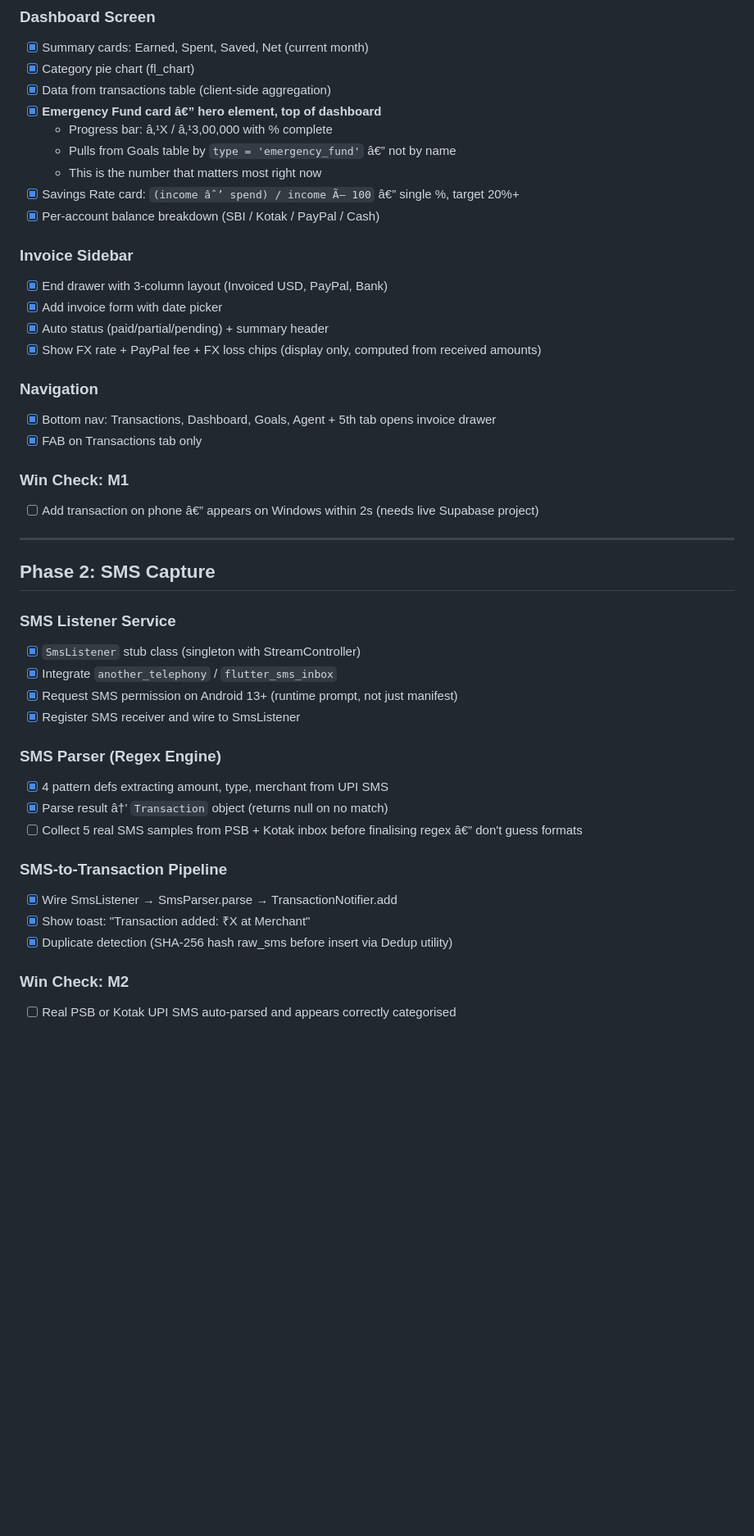
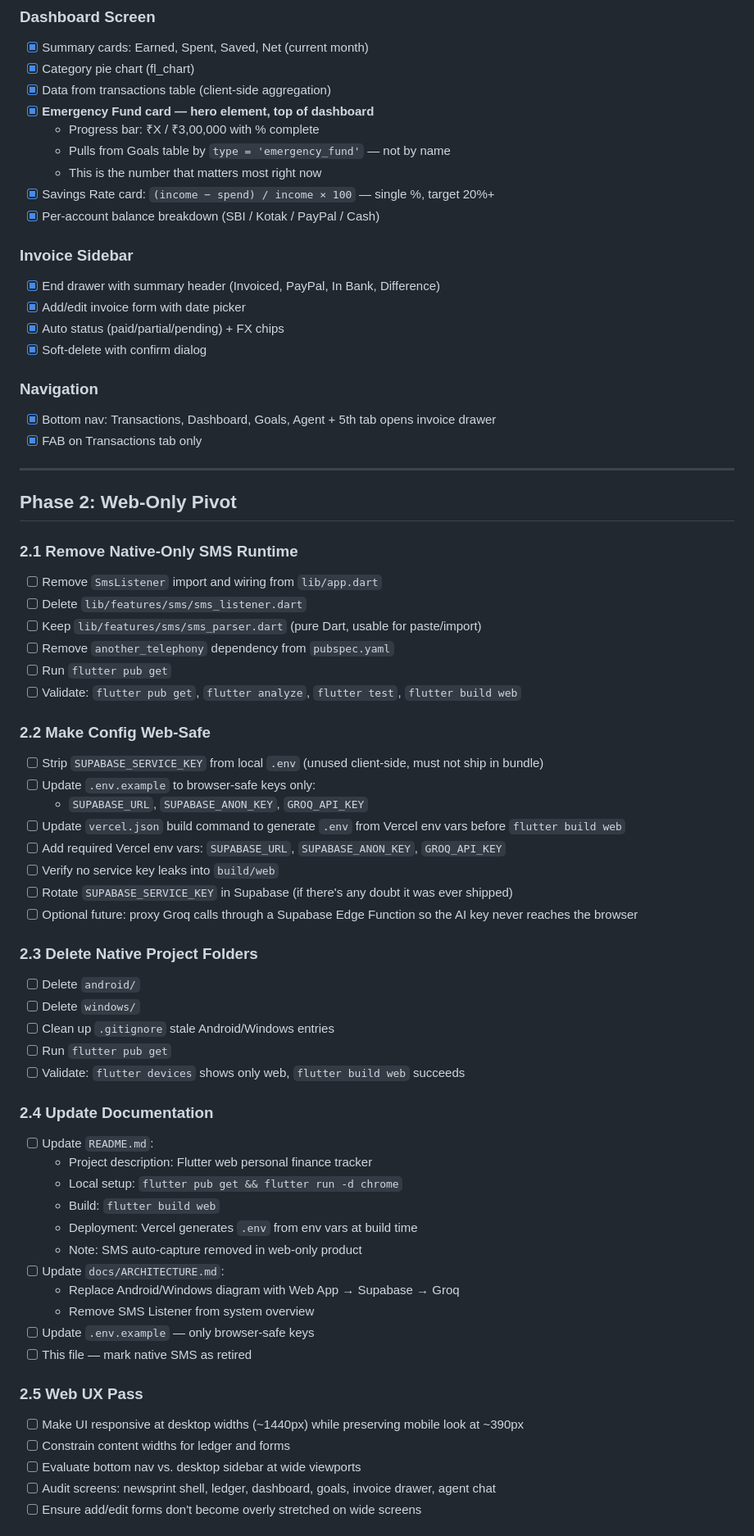
Before and after one commit to maybemnv/Financial-Tracker, a Markdown page: docs/TODO.md, the part around one of its changes. Shown at 82% size. Drawn GitHub-style; blank space fills up the shorter version.

Commit message:
Rewrite TODO.md for web-only pivot

```diff
--- a/docs/TODO.md
+++ b/docs/TODO.md
@@ -69,45 +67,69 @@
 - [x] Summary cards: Earned, Spent, Saved, Net (current month)
 - [x] Category pie chart (fl_chart)
 - [x] Data from transactions table (client-side aggregation)
-- [x] **Emergency Fund card â€” hero element, top of dashboard**
-  - Progress bar: â‚¹X / â‚¹3,00,000 with % complete
-  - Pulls from Goals table by `type = 'emergency_fund'` â€” not by name
+- [x] **Emergency Fund card — hero element, top of dashboard**
+  - Progress bar: ₹X / ₹3,00,000 with % complete
+  - Pulls from Goals table by `type = 'emergency_fund'` — not by name
   - This is the number that matters most right now
-- [x] Savings Rate card: `(income âˆ’ spend) / income Ã— 100` â€” single %, target 20%+
+- [x] Savings Rate card: `(income − spend) / income × 100` — single %, target 20%+
 - [x] Per-account balance breakdown (SBI / Kotak / PayPal / Cash)
 
 ### Invoice Sidebar
-- [x] End drawer with 3-column layout (Invoiced USD, PayPal, Bank)
-- [x] Add invoice form with date picker
-- [x] Auto status (paid/partial/pending) + summary header
-- [x] Show FX rate + PayPal fee + FX loss chips (display only, computed from received amounts)
+- [x] End drawer with summary header (Invoiced, PayPal, In Bank, Difference)
+- [x] Add/edit invoice form with date picker
+- [x] Auto status (paid/partial/pending) + FX chips
+- [x] Soft-delete with confirm dialog
 
 ### Navigation
 - [x] Bottom nav: Transactions, Dashboard, Goals, Agent + 5th tab opens invoice drawer
 - [x] FAB on Transactions tab only
 
-### Win Check: M1
-- [ ] Add transaction on phone â€” appears on Windows within 2s (needs live Supabase project)
-
 ---
 
-## Phase 2: SMS Capture
+## Phase 2: Web-Only Pivot
 
-### SMS Listener Service
-- [x] `SmsListener` stub class (singleton with StreamController)
-- [x] Integrate `another_telephony` / `flutter_sms_inbox`
-- [x] Request SMS permission on Android 13+ (runtime prompt, not just manifest)
-- [x] Register SMS receiver and wire to SmsListener
+### 2.1 Remove Native-Only SMS Runtime
+- [ ] Remove `SmsListener` import and wiring from `lib/app.dart`
+- [ ] Delete `lib/features/sms/sms_listener.dart`
+- [ ] Keep `lib/features/sms/sms_parser.dart` (pure Dart, usable for paste/import)
+- [ ] Remove `another_telephony` dependency from `pubspec.yaml`
+- [ ] Run `flutter pub get`
+- [ ] Validate: `flutter pub get`, `flutter analyze`, `flutter test`, `flutter build web`
 
-### SMS Parser (Regex Engine)
-- [x] 4 pattern defs extracting amount, type, merchant from UPI SMS
-- [x] Parse result â†’ `Transaction` object (returns null on no match)
-- [ ] Collect 5 real SMS samples from PSB + Kotak inbox before finalising regex â€” don't guess formats
+### 2.2 Make Config Web-Safe
+- [ ] Strip `SUPABASE_SERVICE_KEY` from local `.env` (unused client-side, must not ship in bundle)
+- [ ] Update `.env.example` to browser-safe keys only:
+  - `SUPABASE_URL`, `SUPABASE_ANON_KEY`, `GROQ_API_KEY`
+- [ ] Update `vercel.json` build command to generate `.env` from Vercel env vars before `flutter build web`
+- [ ] Add required Vercel env vars: `SUPABASE_URL`, `SUPABASE_ANON_KEY`, `GROQ_API_KEY`
+- [ ] Verify no service key leaks into `build/web`
+- [ ] Rotate `SUPABASE_SERVICE_KEY` in Supabase (if there's any doubt it was ever shipped)
+- [ ] Optional future: proxy Groq calls through a Supabase Edge Function so the AI key never reaches the browser
 
-### SMS-to-Transaction Pipeline
-- [x] Wire SmsListener → SmsParser.parse → TransactionNotifier.add
-- [x] Show toast: "Transaction added: ₹X at Merchant"
-- [x] Duplicate detection (SHA-256 hash raw_sms before insert via Dedup utility)
+### 2.3 Delete Native Project Folders
+- [ ] Delete `android/`
+- [ ] Delete `windows/`
+- [ ] Clean up `.gitignore` stale Android/Windows entries
+- [ ] Run `flutter pub get`
+- [ ] Validate: `flutter devices` shows only web, `flutter build web` succeeds
 
-### Win Check: M2
-- [ ] Real PSB or Kotak UPI SMS auto-parsed and appears correctly categorised
+### 2.4 Update Documentation
+- [ ] Update `README.md`:
+  - Project description: Flutter web personal finance tracker
+  - Local setup: `flutter pub get && flutter run -d chrome`
+  - Build: `flutter build web`
+  - Deployment: Vercel generates `.env` from env vars at build time
+  - Note: SMS auto-capture removed in web-only product
+- [ ] Update `docs/ARCHITECTURE.md`:
+  - Replace Android/Windows diagram with Web App → Supabase → Groq
+  - Remove SMS Listener from system overview
+- [ ] Update `.env.example` — only browser-safe keys
+- [ ] This file — mark native SMS as retired
+
+### 2.5 Web UX Pass
+- [ ] Make UI responsive at desktop widths (~1440px) while preserving mobile look at ~390px
+- [ ] Constrain content widths for ledger and forms
+- [ ] Evaluate bottom nav vs. desktop sidebar at wide viewports
+- [ ] Audit screens: newsprint shell, ledger, dashboard, goals, invoice drawer, agent chat
+- [ ] Ensure add/edit forms don't become overly stretched on wide screens
+
```
Also changed, not shown: other parts of docs/TODO.md (+66 -54 lines).
